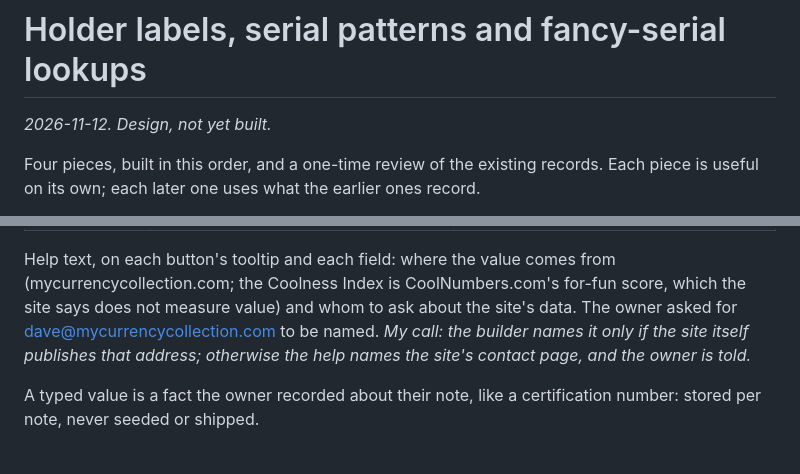
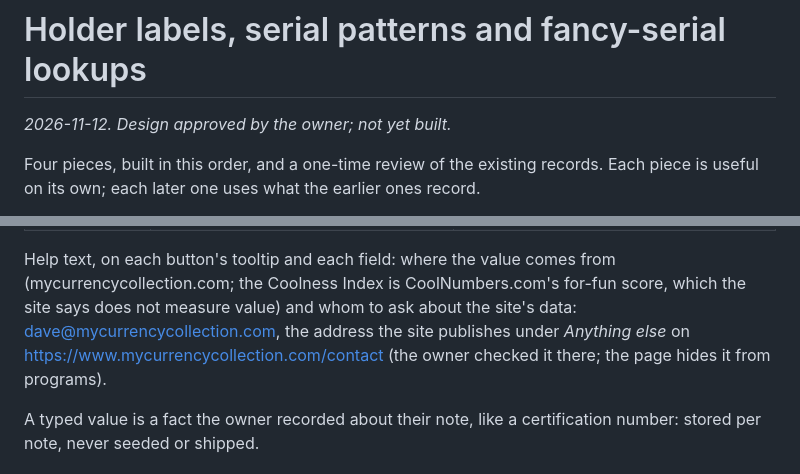
Before and after one commit to classobjects/ccweb, a Markdown page: docs/specs/holder-labels-design.md, 2 parts joined by grey strips. Rendered like a GitHub page.

Commit message:
Design: the site's published contact address, and the owner's approval
Co-Authored-By: Claude Opus 5.5 <noreply@anthropic.com>

```diff
--- a/docs/specs/holder-labels-design.md
+++ b/docs/specs/holder-labels-design.md
@@ -1,6 +1,6 @@
 # Holder labels, serial patterns and fancy-serial lookups
 
-*2026-11-12. Design, not yet built.*
+*2026-11-12. Design approved by the owner; not yet built.*
 
 Four pieces, built in this order, and a one-time review of the existing
 records. Each piece is useful on its own; each later one uses what the
@@ -177,10 +177,9 @@ owner, each with help text:
 Help text, on each button's tooltip and each field: where the value comes
 from (mycurrencycollection.com; the Coolness Index is CoolNumbers.com's
 for-fun score, which the site says does not measure value) and whom to ask
-about the site's data. The owner asked for dave@mycurrencycollection.com to
-be named. *My call: the builder names it only if the site itself publishes
-that address; otherwise the help names the site's contact page, and the
-owner is told.*
+about the site's data: dave@mycurrencycollection.com, the address the site
+publishes under *Anything else* on https://www.mycurrencycollection.com/contact
+(the owner checked it there; the page hides it from programs).
 
 A typed value is a fact the owner recorded about their note, like a
 certification number: stored per note, never seeded or shipped.
```
